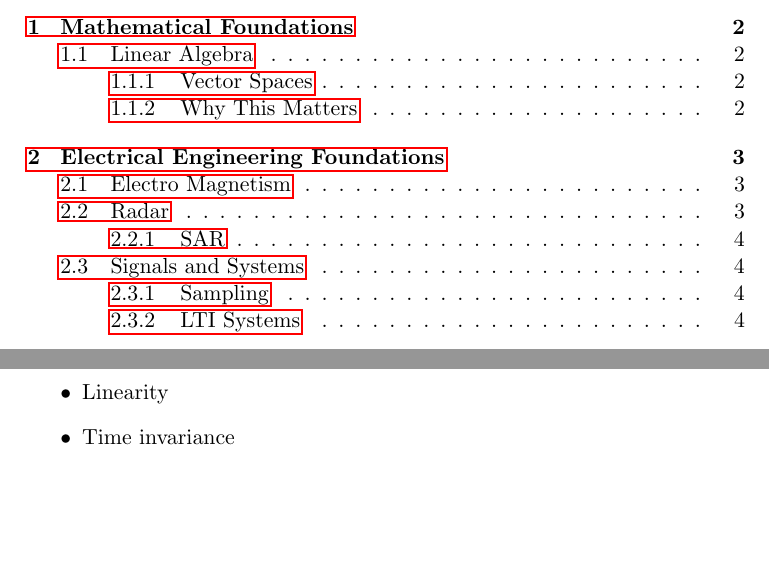
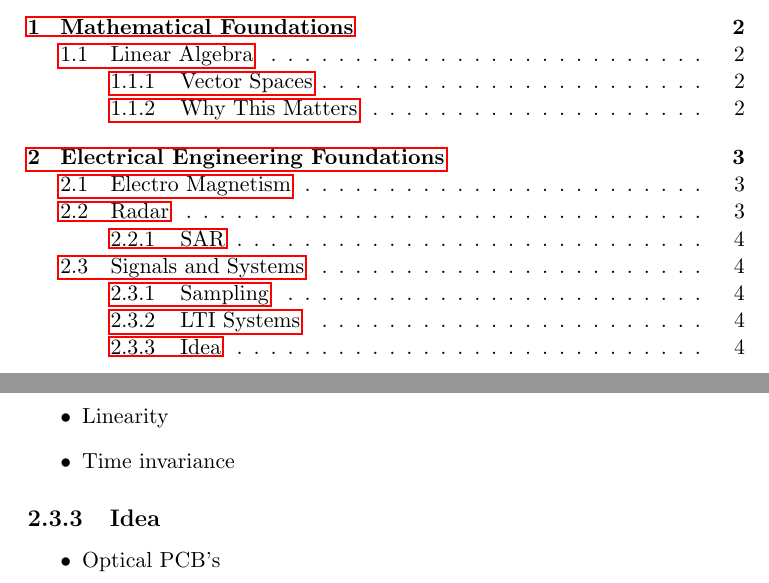
Before and after one commit to D4567J/My-Book, a LaTeX document (main.tex, which reads ee.tex): two parts of pages 2 and 5 of 5, joined at a grey line, cut so that both start at the same text, the shorter picture padded with empty space. Compiled offline with pdfLaTeX.

Commit message:
Updated EE text with ideas section

```diff
--- a/ee.tex
+++ b/ee.tex
@@ -32,3 +32,9 @@ An LTI system satisfies:
   \item Linearity
   \item Time invariance
 \end{itemize}
+
+
+\subsection{Idea}
+\begin{itemize}
+  \item Optical PCB's
+\end{itemize}
```
Also changed, not shown: main.pdf, 9 other files.
